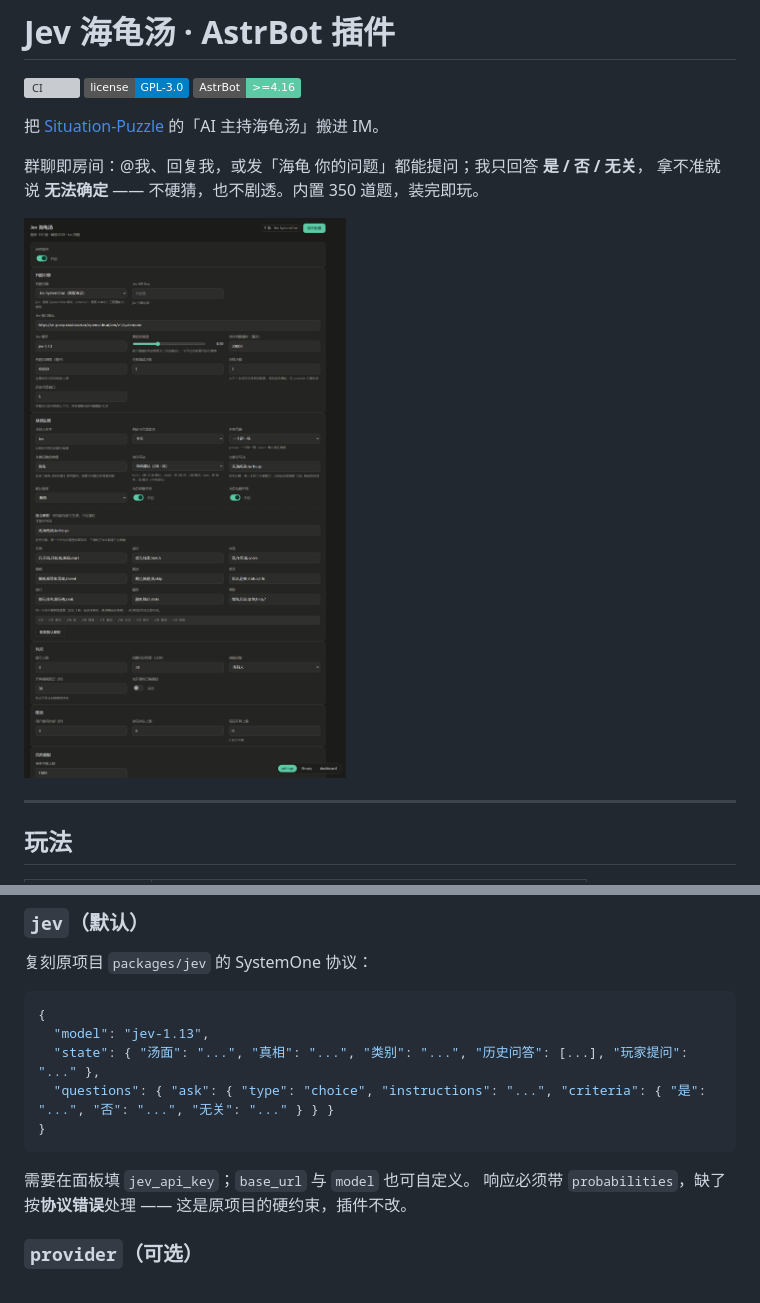
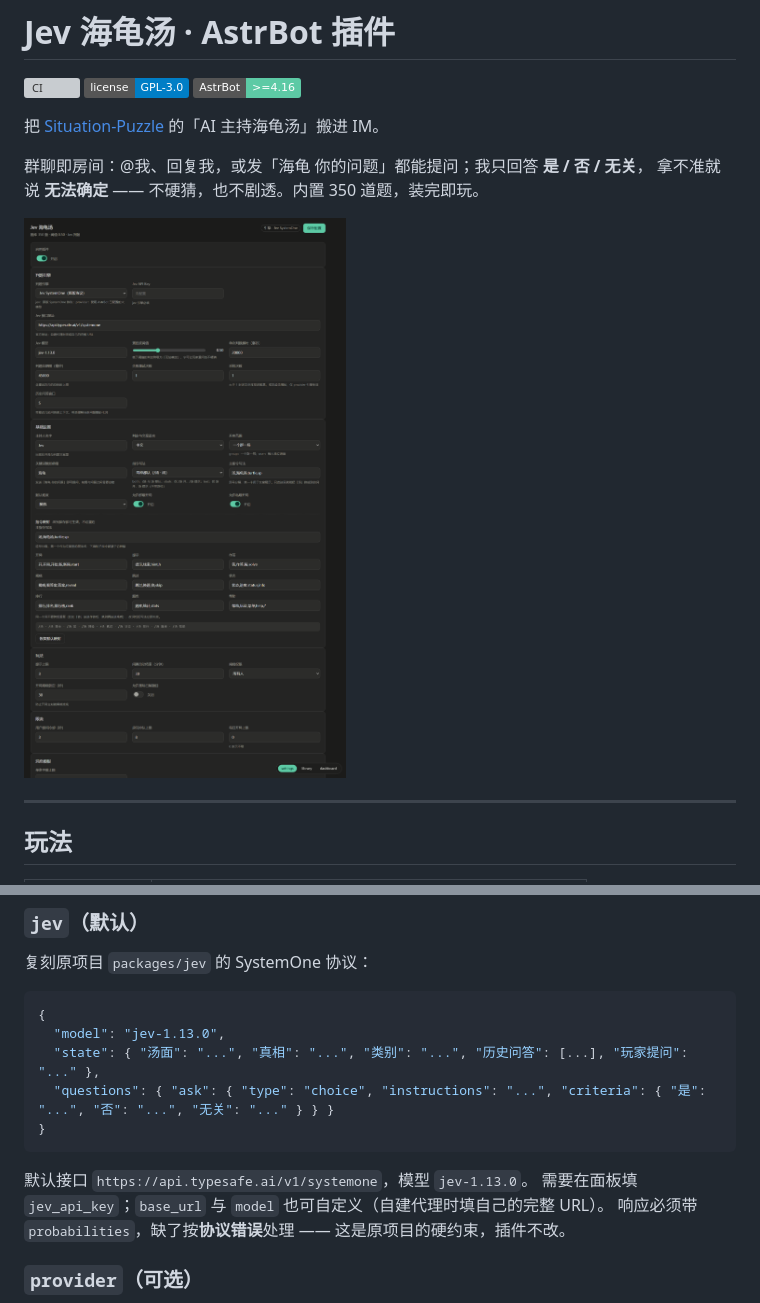
Before and after one commit to link0518/astrbot_plugin_situation_puzzle, a Markdown page: README.md, 2 parts joined by grey strips. Drawn GitHub-style; pictures changed too: docs/screenshots/settings.png; badges without logos; grey boxes are pictures that could not be loaded.

Commit message:
chore: jev 默认接口改用官方地址
- base_url 默认 https://api.typesafe.ai/v1/systemone，model 默认 jev-1.13.0
- 旧版本配置里的第三方代理地址与 jev-1.13 按精确匹配归位，自定义地址不受影响
- 面板、README、方案文档同步；补一条迁移测试

````diff
--- a/README.md
+++ b/README.md
@@ -125,13 +125,14 @@ git clone https://github.com/link0518/astrbot_plugin_situation_puzzle.git
 
 ```json
 {
-  "model": "jev-1.13",
+  "model": "jev-1.13.0",
   "state": { "汤面": "...", "真相": "...", "类别": "...", "历史问答": [...], "玩家提问": "..." },
   "questions": { "ask": { "type": "choice", "instructions": "...", "criteria": { "是": "...", "否": "...", "无关": "..." } } }
 }
 ```
 
-需要在面板填 `jev_api_key`；`base_url` 与 `model` 也可自定义。
+默认接口 `https://api.typesafe.ai/v1/systemone`，模型 `jev-1.13.0`。
+需要在面板填 `jev_api_key`；`base_url` 与 `model` 也可自定义（自建代理时填自己的完整 URL）。
 响应必须带 `probabilities`，缺了按**协议错误**处理 —— 这是原项目的硬约束，插件不改。
 
 ### `provider`（可选）
````
Also changed, not shown: CHANGELOG.md (+6 -0 lines), docs/PLAN.md (+4 -4 lines), 4 other files.
